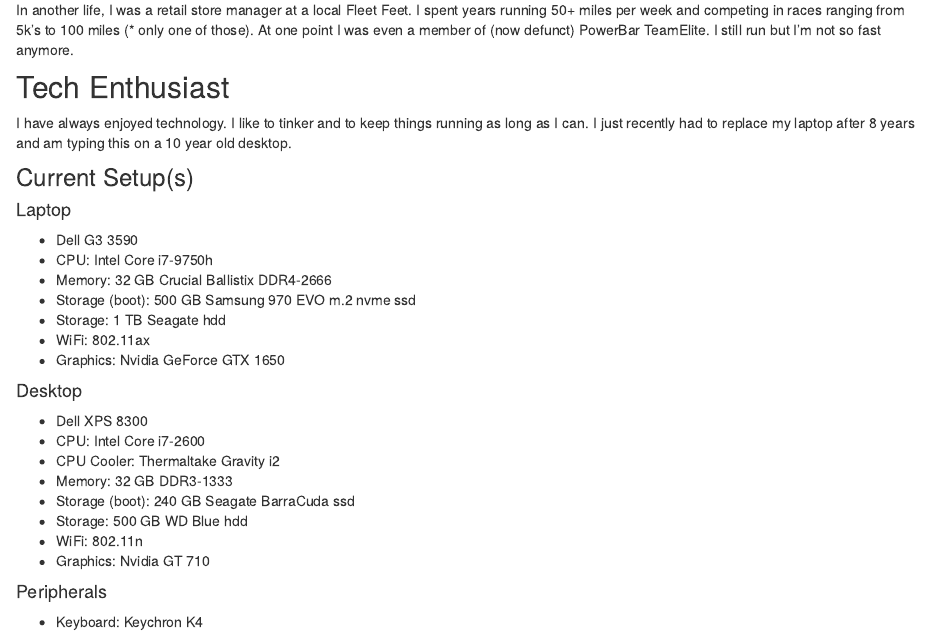
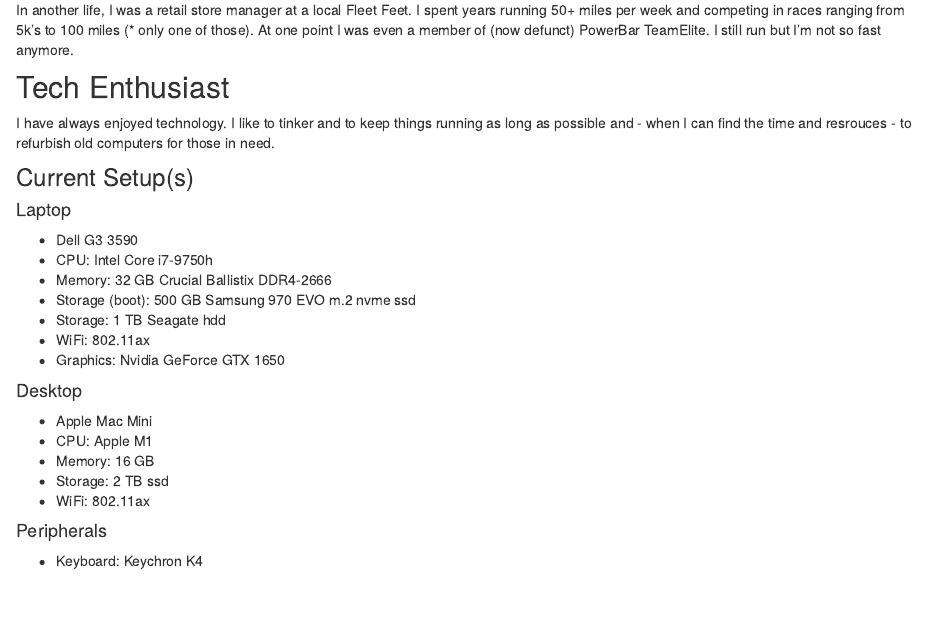
Before and after one commit to npaterno/left_coast_stats, an R Markdown document (about.Rmd): the page in a window 1100 px wide, from 1040 px down. Rendered offline with R 4.5, knitr and Pandoc, with nearby package versions; drawn as R Markdown's standard HTML page in place of the format the file asks for.

Commit message:
updated setups section on about me page

```diff
--- a/about.Rmd
+++ b/about.Rmd
@@ -23,7 +23,7 @@
 In another life, I was a retail store manager at a local Fleet Feet. I spent years running 50+ miles per week and competing in races ranging from 5k's to 100 miles (* only one of those). At one point I was even a member of (now defunct) PowerBar TeamElite. I still run but I'm not so fast anymore.
 
 ## Tech Enthusiast
-I have always enjoyed technology. I like to tinker and to keep things running as long as I can. I just recently had to replace my laptop after 8 years and am typing this on a 10 year old desktop.
+I have always enjoyed technology. I like to tinker and to keep things running as long as possible and - when I can find the time and resrouces - to refurbish old computers for those in need.
 
 ### Current Setup(s)
 
@@ -37,14 +37,11 @@
 * Graphics: Nvidia GeForce GTX 1650
 
 #### Desktop
-* Dell XPS 8300
-* CPU: Intel Core i7-2600
-* CPU Cooler: Thermaltake Gravity i2
-* Memory: 32 GB DDR3-1333
-* Storage (boot): 240 GB Seagate BarraCuda ssd
-* Storage: 500 GB WD Blue hdd
-* WiFi: 802.11n
-* Graphics: Nvidia GT 710
+* Apple Mac Mini
+* CPU: Apple M1
+* Memory: 16 GB
+* Storage: 2 TB ssd
+* WiFi: 802.11ax
 
 #### Peripherals
 * Keyboard: Keychron K4
```
Also changed, not shown: docs/posts/posts.json, docs/search.json, 5 other files.
